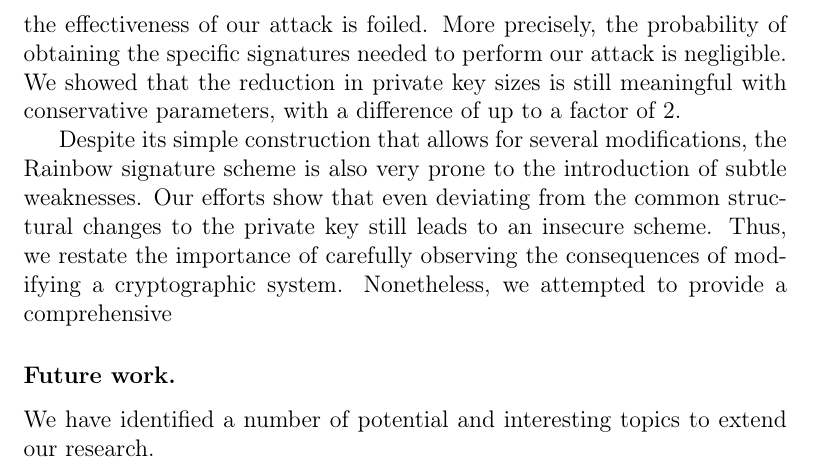
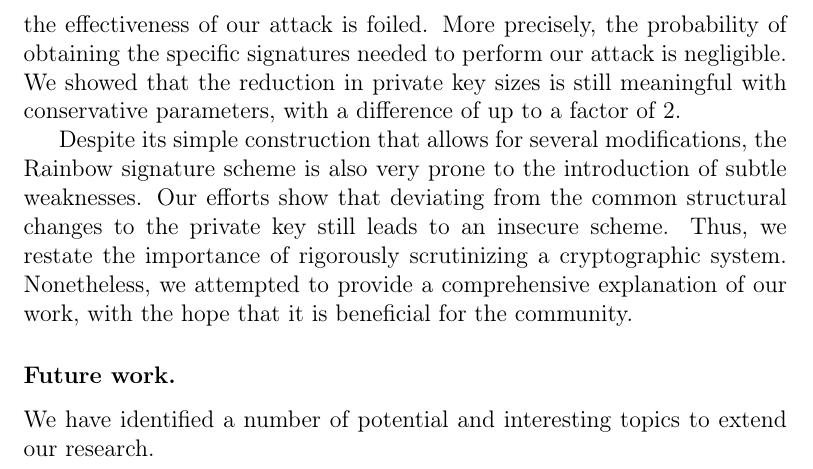
Before and after one commit to zambonin/msc, a LaTeX thesis (main.tex): part of page 64 of 71, cut so that both start at the same text. Compiled offline with pdfLaTeX.

Commit message:
overleaf_to_git: update main.tex from r15462 to r15478

```diff
--- a/main.tex
+++ b/main.tex
@@ -1530,7 +1530,7 @@ We analyzed the effort needed to collect signatures from an active target that r
 
 This represents a direct trade-off between private key sizes and security levels. However, by choosing a safe control parameter, we argued that the effectiveness of our attack is foiled. More precisely, the probability of obtaining the specific signatures needed to perform our attack is negligible. We showed that the reduction in private key sizes is still meaningful with conservative parameters, with a difference of up to a factor of 2.
 
-Despite its simple construction that allows for several modifications, the Rainbow signature scheme is also very prone to the introduction of subtle weaknesses. Our efforts show that even deviating from the common structural changes to the private key still leads to an insecure scheme. Thus, we restate the importance of carefully observing the consequences of modifying a cryptographic system. Nonetheless, we attempted to provide a comprehensive
+Despite its simple construction that allows for several modifications, the Rainbow signature scheme is also very prone to the introduction of subtle weaknesses. Our efforts show that deviating from the common structural changes to the private key still leads to an insecure scheme. Thus, we restate the importance of rigorously scrutinizing a cryptographic system. Nonetheless, we attempted to provide a comprehensive explanation of our work, with the hope that it is beneficial for the community.
 
 \subsubsection{Future work.}
 
```
